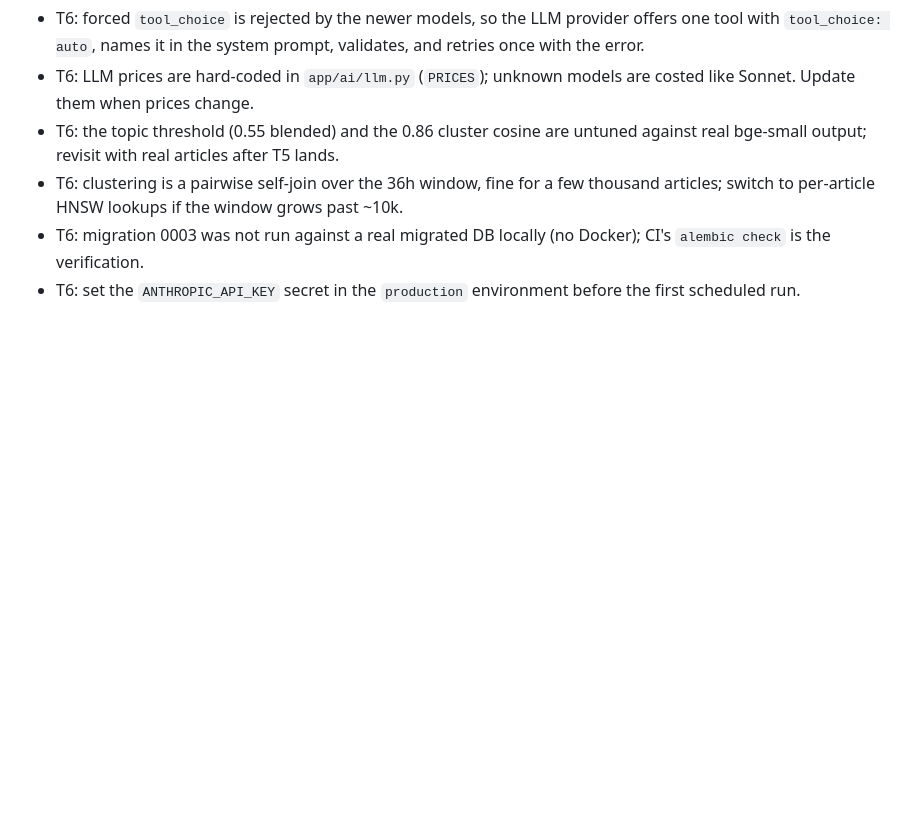
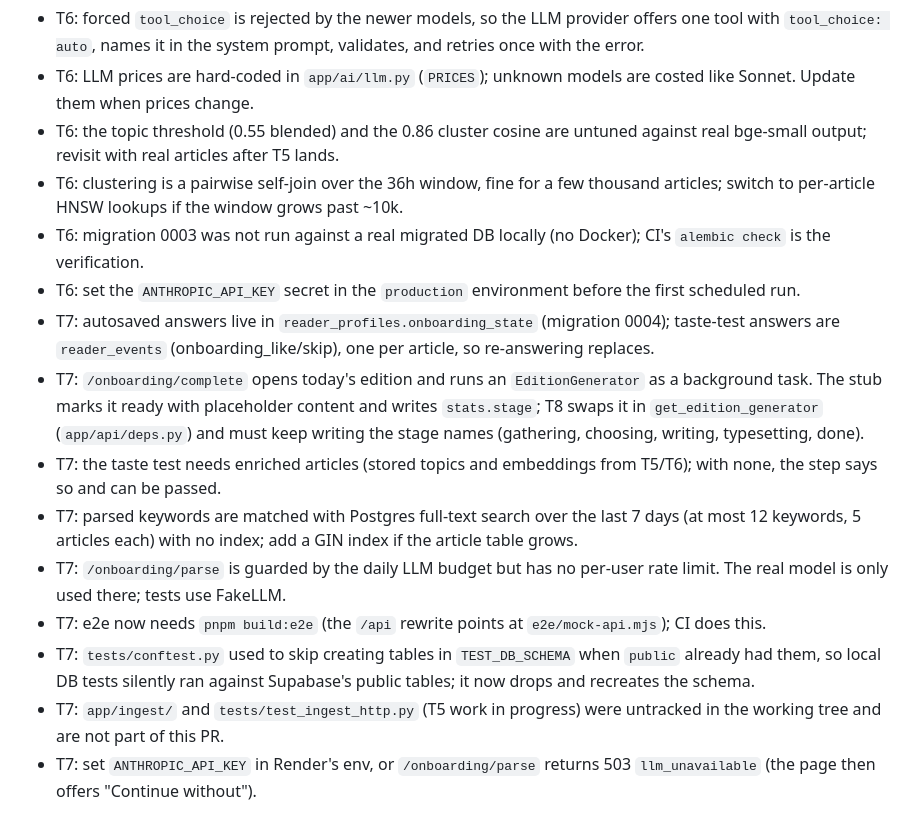
Before and after one commit to Abdul-Rafe8311/new-_helper, a Markdown page: TASKS.md, the part around one of its changes. Drawn GitHub-style; blank space fills up the shorter version.

Commit message:
docs: tick T7 in TASKS.md and note what is deferred

```diff
--- a/TASKS.md
+++ b/TASKS.md
@@ -38,3 +38,12 @@
 - T6: clustering is a pairwise self-join over the 36h window, fine for a few thousand articles; switch to per-article HNSW lookups if the window grows past ~10k.
 - T6: migration 0003 was not run against a real migrated DB locally (no Docker); CI's `alembic check` is the verification.
 - T6: set the `ANTHROPIC_API_KEY` secret in the `production` environment before the first scheduled run.
+- T7: autosaved answers live in `reader_profiles.onboarding_state` (migration 0004); taste-test answers are `reader_events` (onboarding_like/skip), one per article, so re-answering replaces.
+- T7: `/onboarding/complete` opens today's edition and runs an `EditionGenerator` as a background task. The stub marks it ready with placeholder content and writes `stats.stage`; T8 swaps it in `get_edition_generator` (`app/api/deps.py`) and must keep writing the stage names (gathering, choosing, writing, typesetting, done).
+- T7: the taste test needs enriched articles (stored topics and embeddings from T5/T6); with none, the step says so and can be passed.
+- T7: parsed keywords are matched with Postgres full-text search over the last 7 days (at most 12 keywords, 5 articles each) with no index; add a GIN index if the article table grows.
+- T7: `/onboarding/parse` is guarded by the daily LLM budget but has no per-user rate limit. The real model is only used there; tests use FakeLLM.
+- T7: e2e now needs `pnpm build:e2e` (the `/api` rewrite points at `e2e/mock-api.mjs`); CI does this.
+- T7: `tests/conftest.py` used to skip creating tables in `TEST_DB_SCHEMA` when `public` already had them, so local DB tests silently ran against Supabase's public tables; it now drops and recreates the schema.
+- T7: `app/ingest/` and `tests/test_ingest_http.py` (T5 work in progress) were untracked in the working tree and are not part of this PR.
+- T7: set `ANTHROPIC_API_KEY` in Render's env, or `/onboarding/parse` returns 503 `llm_unavailable` (the page then offers "Continue without").
```
Also changed, not shown: other parts of TASKS.md (+1 -1 lines).
